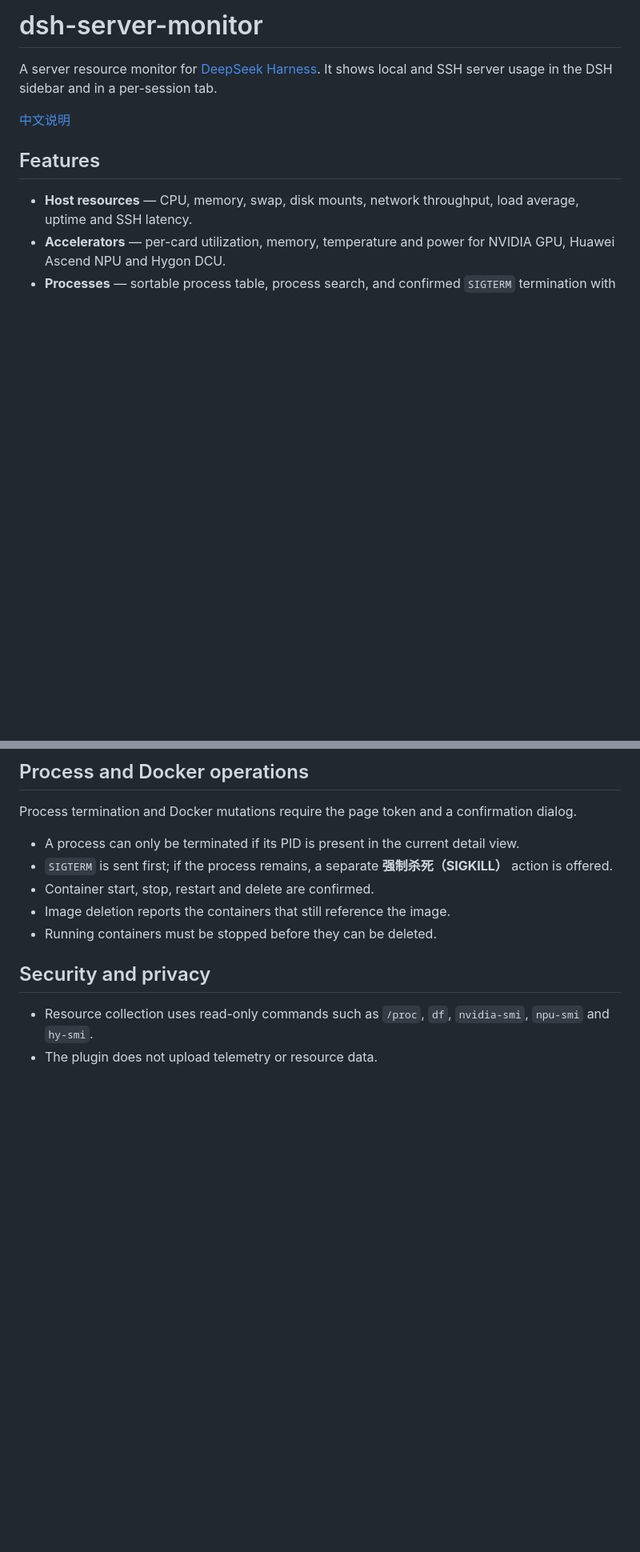
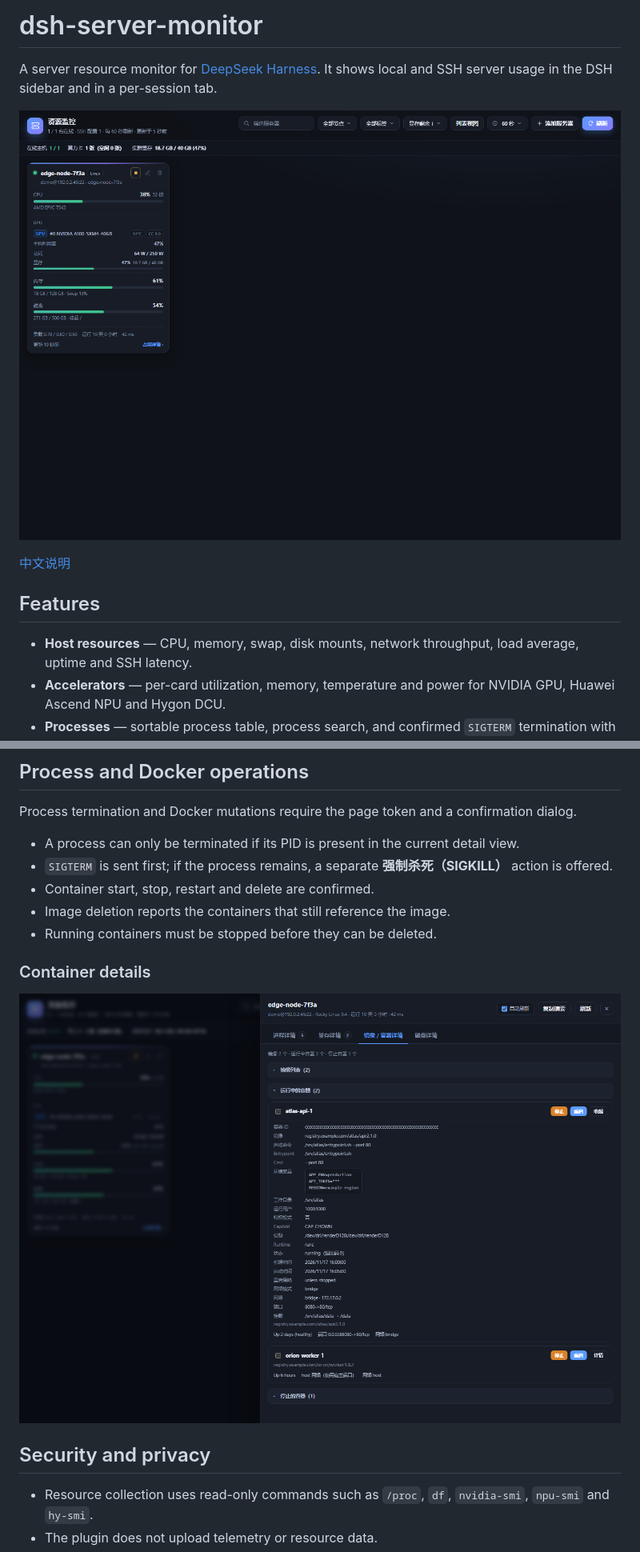
Before and after one commit to xua123/dsh-resource-monitor, a Markdown page: README.md, 2 parts joined by grey strips. Shown at 80% size. GitHub-like rendering; pictures changed too: docs/preview-docker.png (added), docs/preview.png (added); blank space fills up the shorter version.

```diff
--- a/README.md
+++ b/README.md
@@ -1,6 +1,8 @@
 # dsh-server-monitor
 
 A server resource monitor for [DeepSeek Harness](https://github.com/deepseek-ai/deepseek-harness). It shows local and SSH server usage in the DSH sidebar and in a per-session tab.
+
+![Resource monitor dashboard](docs/preview.png)
 
 [中文说明](#中文说明)
 
@@ -75,6 +85,10 @@ Process termination and Docker mutations require the page token and a confirmati
 - Container start, stop, restart and delete are confirmed.
 - Image deletion reports the containers that still reference the image.
 - Running containers must be stopped before they can be deleted.
+
+### Container details
+
+![Container details](docs/preview-docker.png)
 
 ## Security and privacy
 
```
Also changed, not shown: other parts of README.md (+8 -0 lines), docs/preview-memory.png (added), docs/preview-processes.png (added), 1 other file.
